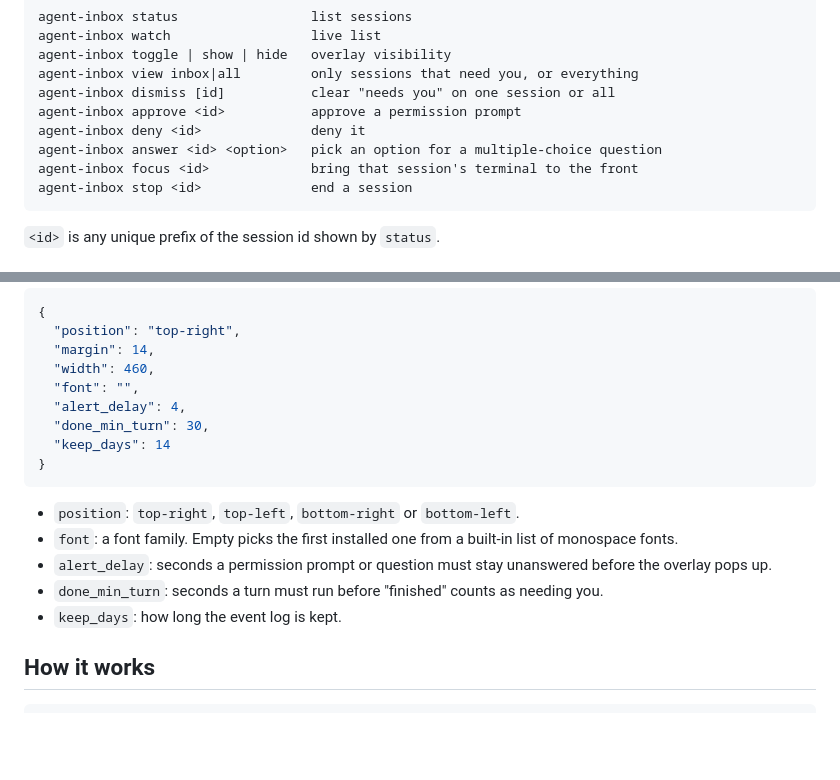
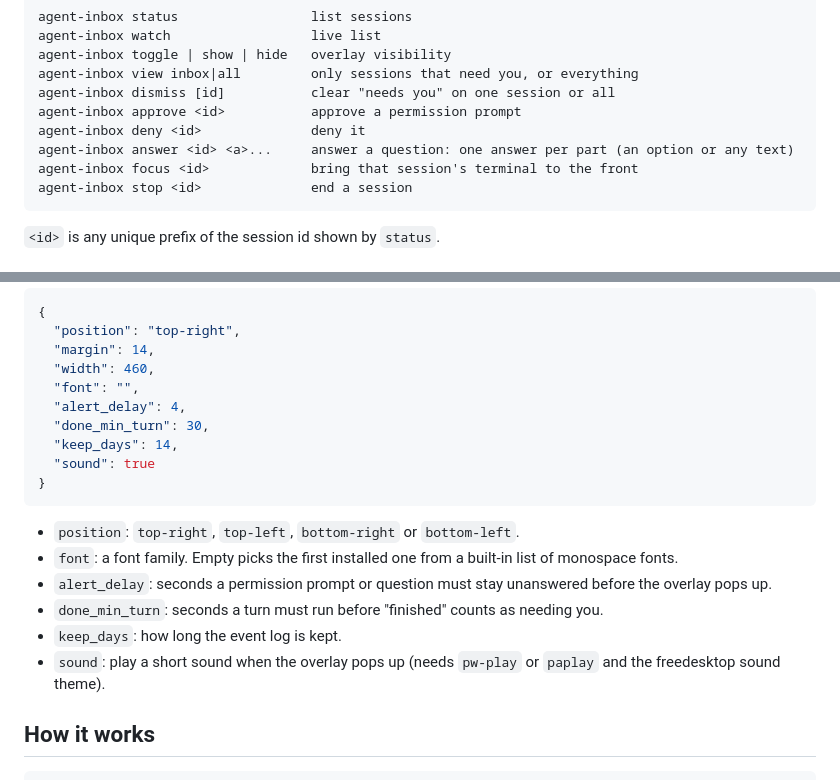
Before and after one commit to vp916/agent-inbox, a Markdown page: README.md, 2 parts joined by grey strips. GitHub-like rendering; blank space fills up the shorter version.

````diff
--- a/README.md
+++ b/README.md
@@ -79,7 +80,7 @@ agent-inbox view inbox|all         only sessions that need you, or everything
 agent-inbox dismiss [id]           clear "needs you" on one session or all
 agent-inbox approve <id>           approve a permission prompt
 agent-inbox deny <id>              deny it
-agent-inbox answer <id> <option>   pick an option for a multiple-choice question
+agent-inbox answer <id> <a>...     answer a question: one answer per part (an option or any text)
 agent-inbox focus <id>             bring that session's terminal to the front
 agent-inbox stop <id>              end a session
 ```
@@ -98,7 +99,8 @@ Optional. Create `~/.config/agent-inbox/config.json` with any of these keys (def
   "font": "",
   "alert_delay": 4,
   "done_min_turn": 30,
-  "keep_days": 14
+  "keep_days": 14,
+  "sound": true
 }
 ```
 
@@ -107,6 +109,7 @@ Optional. Create `~/.config/agent-inbox/config.json` with any of these keys (def
 - `alert_delay`: seconds a permission prompt or question must stay unanswered before the overlay pops up.
 - `done_min_turn`: seconds a turn must run before "finished" counts as needing you.
 - `keep_days`: how long the event log is kept.
+- `sound`: play a short sound when the overlay pops up (needs `pw-play` or `paplay` and the freedesktop sound theme).
 
 ## How it works
 
````
Also changed, not shown: other parts of README.md (+7 -6 lines), docs/preview.png, 8 other files.
